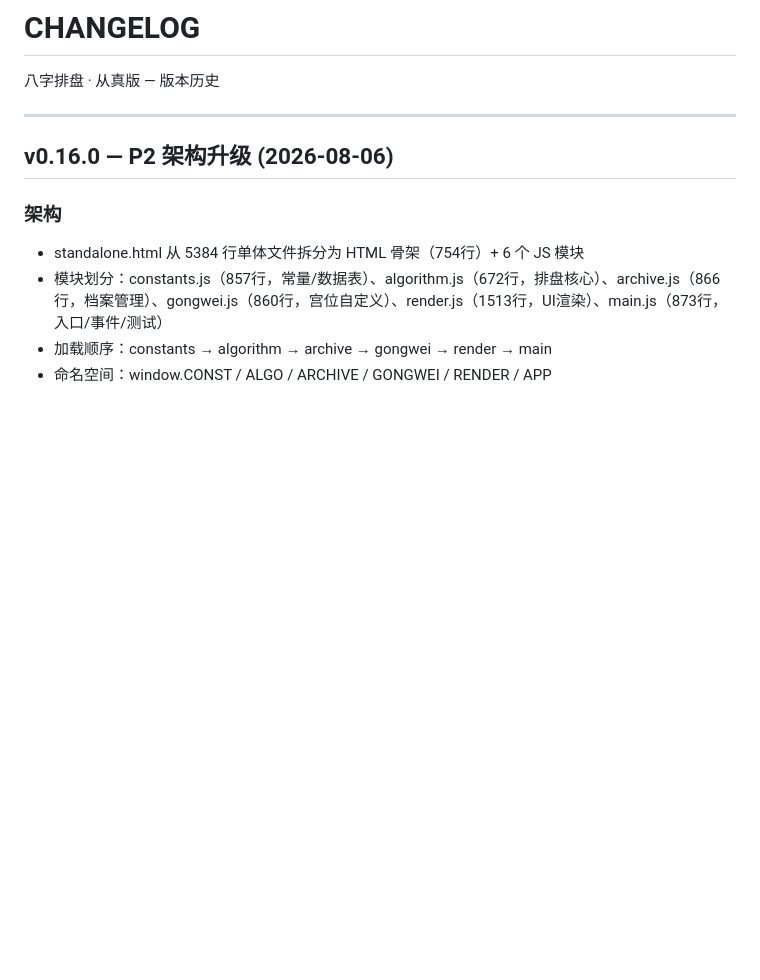
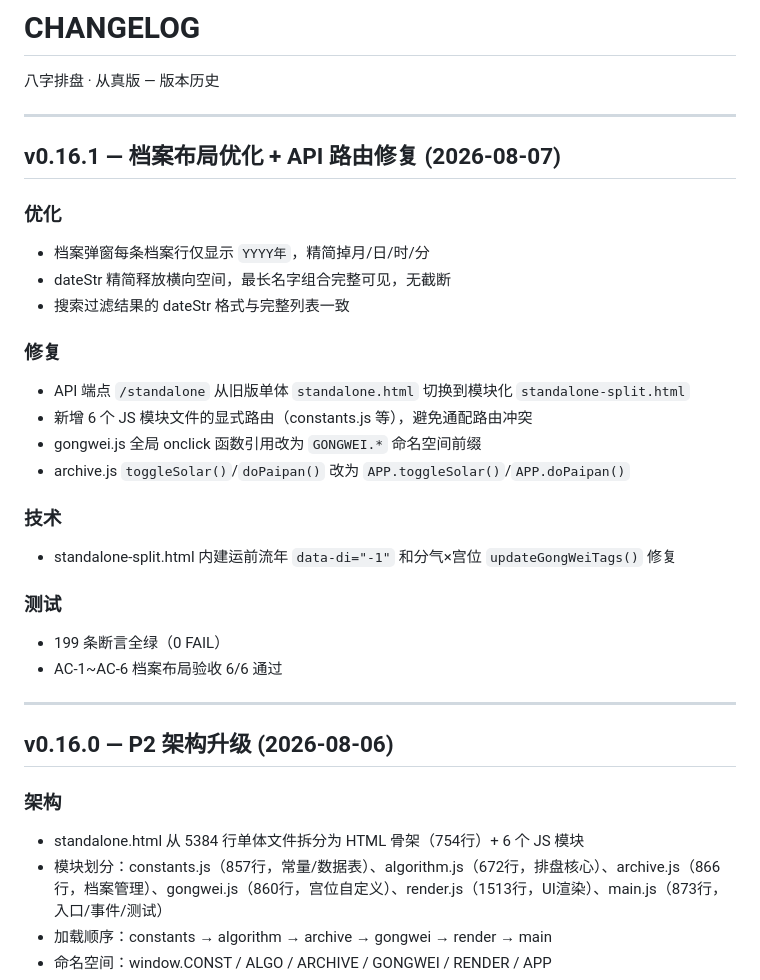
Before and after one commit to bangshun2025/bazi-paipan, a Markdown page: CHANGELOG.md, the part around the change. GitHub-like rendering; blank space fills up the shorter version.

Commit message:
v0.16.1: 更新 CHANGELOG（发布线上）

```diff
--- a/CHANGELOG.md
+++ b/CHANGELOG.md
@@ -1,6 +1,28 @@
 # CHANGELOG
 
 八字排盘 · 从真版 — 版本历史
+
+---
+
+## v0.16.1 — 档案布局优化 + API 路由修复 (2026-08-07)
+
+### 优化
+- 档案弹窗每条档案行仅显示 `YYYY年`，精简掉月/日/时/分
+- dateStr 精简释放横向空间，最长名字组合完整可见，无截断
+- 搜索过滤结果的 dateStr 格式与完整列表一致
+
+### 修复
+- API 端点 `/standalone` 从旧版单体 `standalone.html` 切换到模块化 `standalone-split.html`
+- 新增 6 个 JS 模块文件的显式路由（constants.js 等），避免通配路由冲突
+- gongwei.js 全局 onclick 函数引用改为 `GONGWEI.*` 命名空间前缀
+- archive.js `toggleSolar()`/`doPaipan()` 改为 `APP.toggleSolar()`/`APP.doPaipan()`
+
+### 技术
+- standalone-split.html 内建运前流年 `data-di="-1"` 和分气×宫位 `updateGongWeiTags()` 修复
+
+### 测试
+- 199 条断言全绿（0 FAIL）
+- AC-1~AC-6 档案布局验收 6/6 通过
 
 ---
 
```
